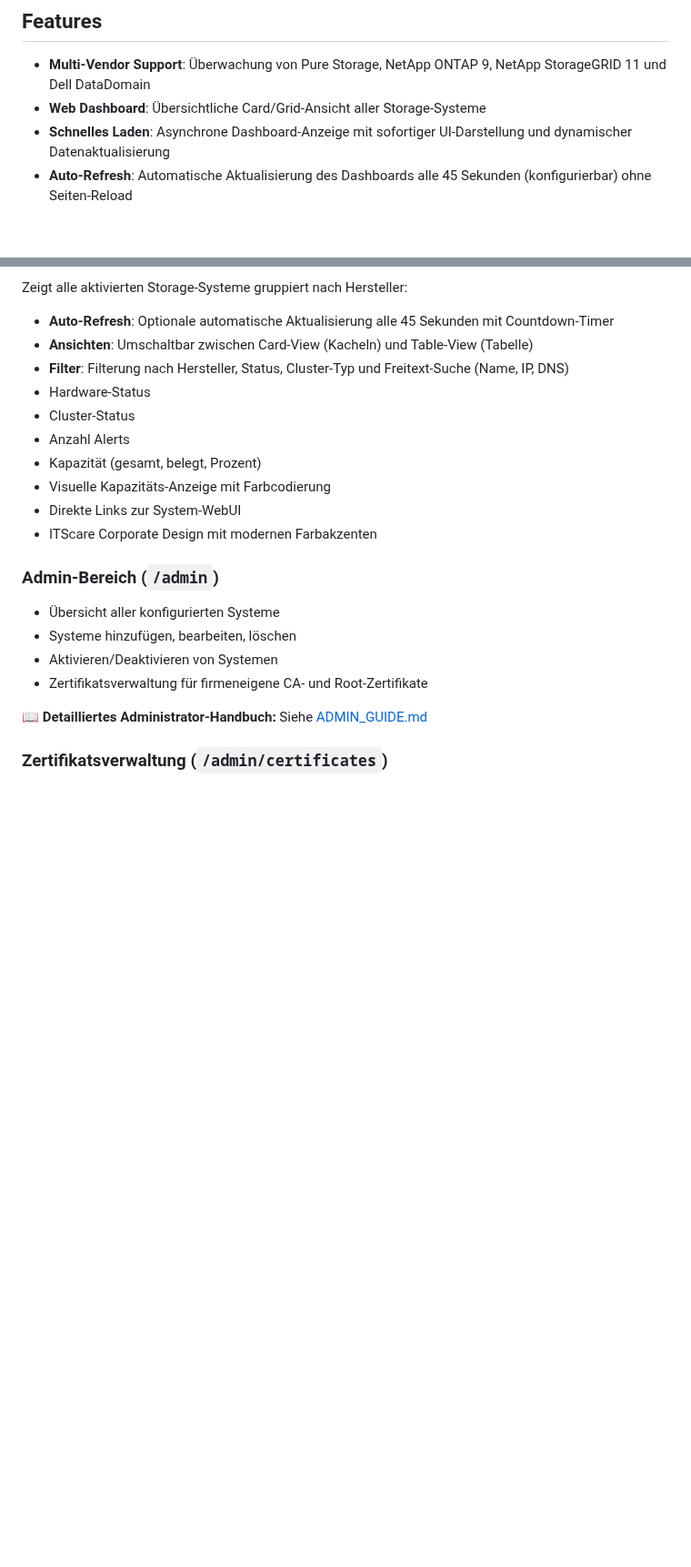
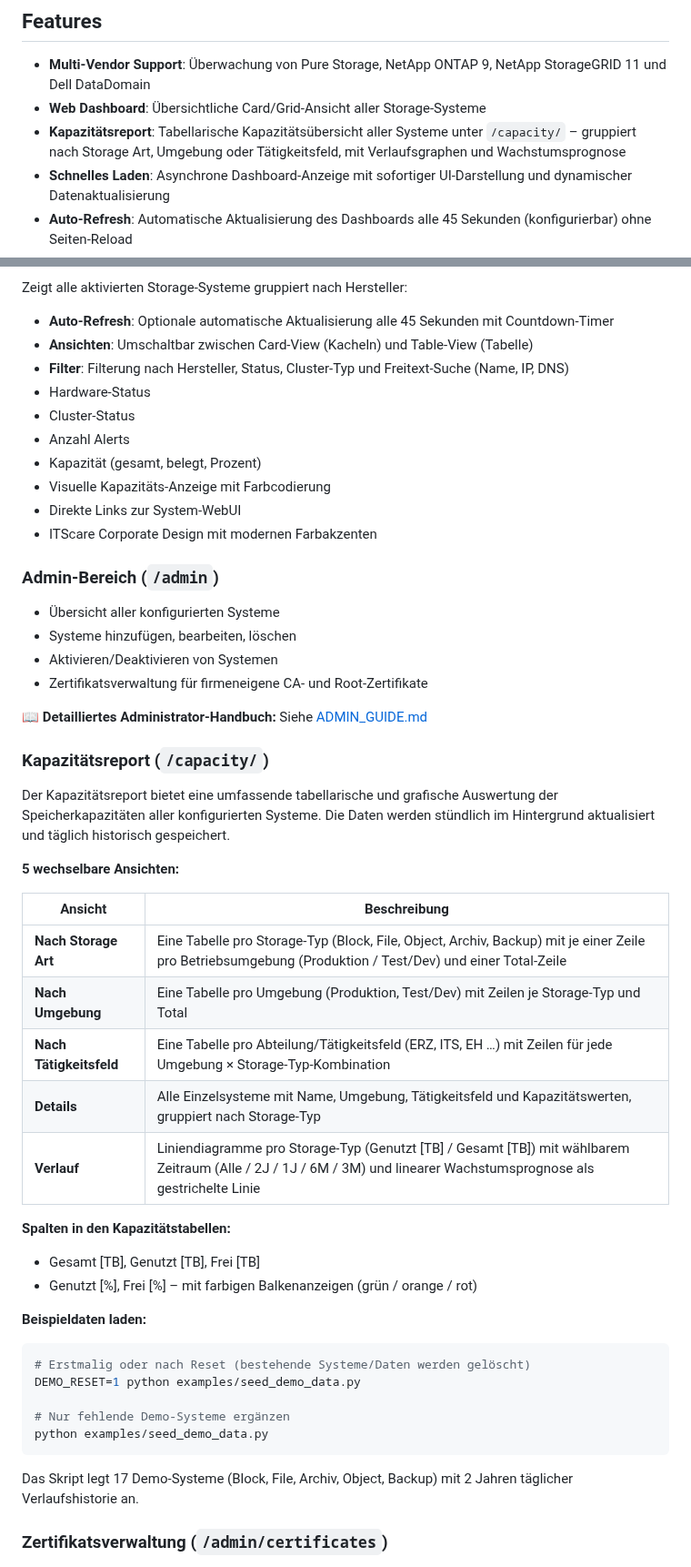
Before and after one commit to TimUx/storage-dashboard, a Markdown page: README.md, 2 parts joined by grey strips. Shown at 91% size. GitHub-like rendering; blank space fills up the shorter version.

Commit message:
Add demo data script, capacity report screenshots, local Chart.js and README updates
Co-authored-by: TimUx <7571934+TimUx@users.noreply.github.com>

````diff
--- a/README.md
+++ b/README.md
@@ -19,6 +34,7 @@ Ein Python-basiertes Dashboard zur Überwachung von Storage-Systemen verschieden
 
 - **Multi-Vendor Support**: Überwachung von Pure Storage, NetApp ONTAP 9, NetApp StorageGRID 11 und Dell DataDomain
 - **Web Dashboard**: Übersichtliche Card/Grid-Ansicht aller Storage-Systeme
+- **Kapazitätsreport**: Tabellarische Kapazitätsübersicht aller Systeme unter `/capacity/` – gruppiert nach Storage Art, Umgebung oder Tätigkeitsfeld, mit Verlaufsgraphen und Wachstumsprognose
 - **Schnelles Laden**: Asynchrone Dashboard-Anzeige mit sofortiger UI-Darstellung und dynamischer Datenaktualisierung
 - **Auto-Refresh**: Automatische Aktualisierung des Dashboards alle 45 Sekunden (konfigurierbar) ohne Seiten-Reload
 - **Hochleistungs-Multithreading**: Parallele Abfrage von bis zu 32 Systemen gleichzeitig für schnelle Performance
@@ -291,6 +307,35 @@ Zeigt alle aktivierten Storage-Systeme gruppiert nach Hersteller:
 
 📖 **Detailliertes Administrator-Handbuch:** Siehe [ADMIN_GUIDE.md](ADMIN_GUIDE.md)
 
+### Kapazitätsreport (`/capacity/`)
+
+Der Kapazitätsreport bietet eine umfassende tabellarische und grafische Auswertung der Speicherkapazitäten aller konfigurierten Systeme. Die Daten werden stündlich im Hintergrund aktualisiert und täglich historisch gespeichert.
+
+**5 wechselbare Ansichten:**
+
+| Ansicht | Beschreibung |
+|---------|-------------|
+| **Nach Storage Art** | Eine Tabelle pro Storage-Typ (Block, File, Object, Archiv, Backup) mit je einer Zeile pro Betriebsumgebung (Produktion / Test/Dev) und einer Total-Zeile |
+| **Nach Umgebung** | Eine Tabelle pro Umgebung (Produktion, Test/Dev) mit Zeilen je Storage-Typ und Total |
+| **Nach Tätigkeitsfeld** | Eine Tabelle pro Abteilung/Tätigkeitsfeld (ERZ, ITS, EH …) mit Zeilen für jede Umgebung × Storage-Typ-Kombination |
+| **Details** | Alle Einzelsysteme mit Name, Umgebung, Tätigkeitsfeld und Kapazitätswerten, gruppiert nach Storage-Typ |
+| **Verlauf** | Liniendiagramme pro Storage-Typ (Genutzt [TB] / Gesamt [TB]) mit wählbarem Zeitraum (Alle / 2J / 1J / 6M / 3M) und linearer Wachstumsprognose als gestrichelte Linie |
+
+**Spalten in den Kapazitätstabellen:**
+- Gesamt [TB], Genutzt [TB], Frei [TB]
+- Genutzt [%], Frei [%] – mit farbigen Balkenanzeigen (grün / orange / rot)
+
+**Beispieldaten laden:**
+```bash
+# Erstmalig oder nach Reset (bestehende Systeme/Daten werden gelöscht)
+DEMO_RESET=1 python examples/seed_demo_data.py
+
+# Nur fehlende Demo-Systeme ergänzen
+python examples/seed_demo_data.py
+```
+
+Das Skript legt 17 Demo-Systeme (Block, File, Archiv, Object, Backup) mit 2 Jahren täglicher Verlaufshistorie an.
+
 ### Zertifikatsverwaltung (`/admin/certificates`)
 
 ![Certificate Management](screenshots/certificates-page.png)
````
Also changed, not shown: other parts of README.md (+29 -2 lines), screenshots/capacity-by-department.png (added), screenshots/capacity-by-environment.png (added), screenshots/capacity-by-storage-art.png (added), screenshots/capacity-details.png (added), screenshots/capacity-history.png (added), 6 other files.
